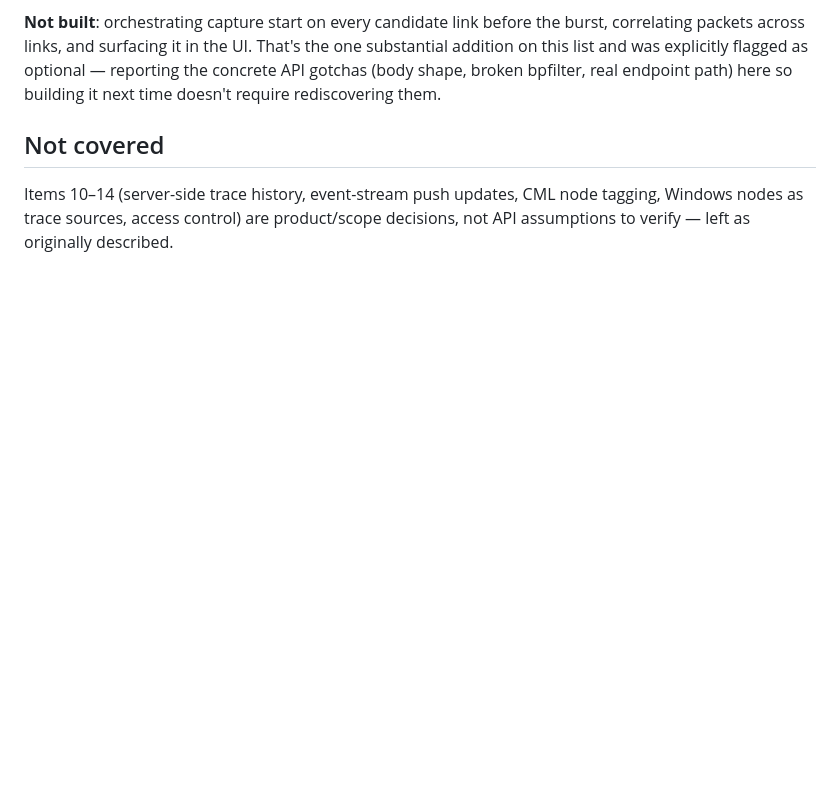
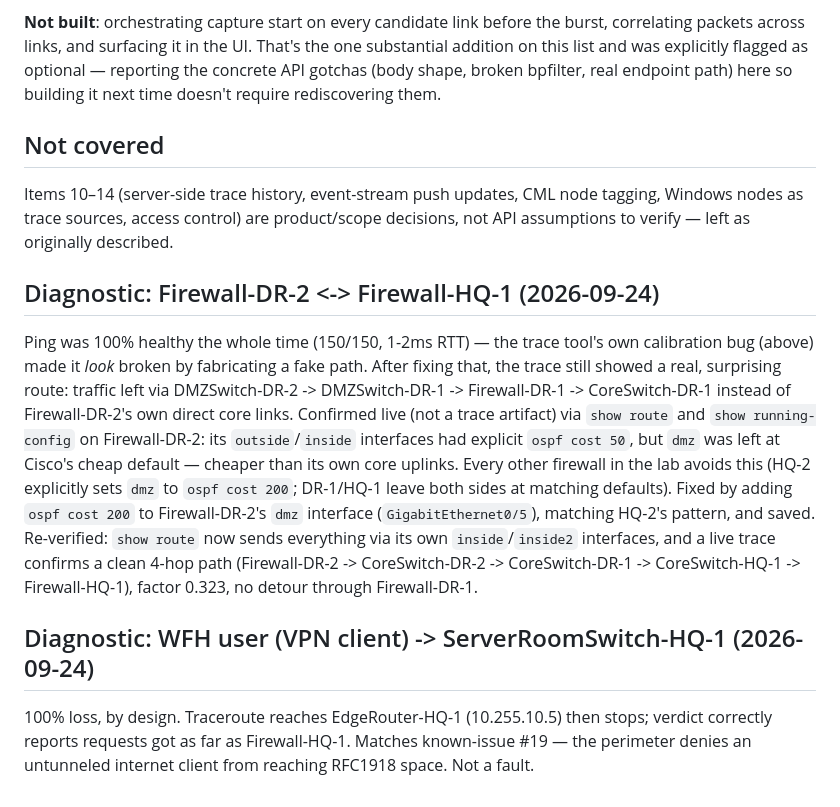
Before and after one commit to ARKplayzz/netview, a Markdown page: VERIFICATION.md, the part around the change. Rendered like a GitHub page; blank space fills up the shorter version.

Commit message:
Document the Firewall-DR-2 OSPF cost fix and WFH diagnostic
Firewall-DR-2's dmz interface undercut its own core uplinks in OSPF
cost, routing all core/HQ-bound traffic through Firewall-DR-1 instead
of its direct links. Fixed live (ospf cost 200 on dmz, matching
Firewall-HQ-2's pattern) and re-verified via show route and a live
trace. WFH user -> ServerRoomSwitch-HQ-1 confirmed as known-issue #19
(perimeter correctly denies RFC1918 from an untunneled internet
client), not a fault.

Co-Authored-By: Claude Sonnet 5 <noreply@anthropic.com>
Claude-Session: https://claude.ai/code/session_01UPFMQTohdx1YUVhc7dZWjb

```diff
--- a/VERIFICATION.md
+++ b/VERIFICATION.md
@@ -157,3 +157,29 @@ rediscovering them.
 Items 10–14 (server-side trace history, event-stream push updates, CML node
 tagging, Windows nodes as trace sources, access control) are product/scope
 decisions, not API assumptions to verify — left as originally described.
+
+## Diagnostic: Firewall-DR-2 <-> Firewall-HQ-1 (2026-09-24)
+
+Ping was 100% healthy the whole time (150/150, 1-2ms RTT) — the trace tool's
+own calibration bug (above) made it *look* broken by fabricating a fake path.
+After fixing that, the trace still showed a real, surprising route: traffic
+left via DMZSwitch-DR-2 -> DMZSwitch-DR-1 -> Firewall-DR-1 -> CoreSwitch-DR-1
+instead of Firewall-DR-2's own direct core links. Confirmed live (not a trace
+artifact) via `show route` and `show running-config` on Firewall-DR-2: its
+`outside`/`inside` interfaces had explicit `ospf cost 50`, but `dmz` was left
+at Cisco's cheap default — cheaper than its own core uplinks. Every other
+firewall in the lab avoids this (HQ-2 explicitly sets `dmz` to `ospf cost
+200`; DR-1/HQ-1 leave both sides at matching defaults). Fixed by adding
+`ospf cost 200` to Firewall-DR-2's `dmz` interface (`GigabitEthernet0/5`),
+matching HQ-2's pattern, and saved. Re-verified: `show route` now sends
+everything via its own `inside`/`inside2` interfaces, and a live trace
+confirms a clean 4-hop path (Firewall-DR-2 -> CoreSwitch-DR-2 ->
+CoreSwitch-DR-1 -> CoreSwitch-HQ-1 -> Firewall-HQ-1), factor 0.323, no
+detour through Firewall-DR-1.
+
+## Diagnostic: WFH user (VPN client) -> ServerRoomSwitch-HQ-1 (2026-09-24)
+
+100% loss, by design. Traceroute reaches EdgeRouter-HQ-1 (10.255.10.5) then
+stops; verdict correctly reports requests got as far as Firewall-HQ-1. Matches
+known-issue #19 — the perimeter denies an untunneled internet client from
+reaching RFC1918 space. Not a fault.
```
